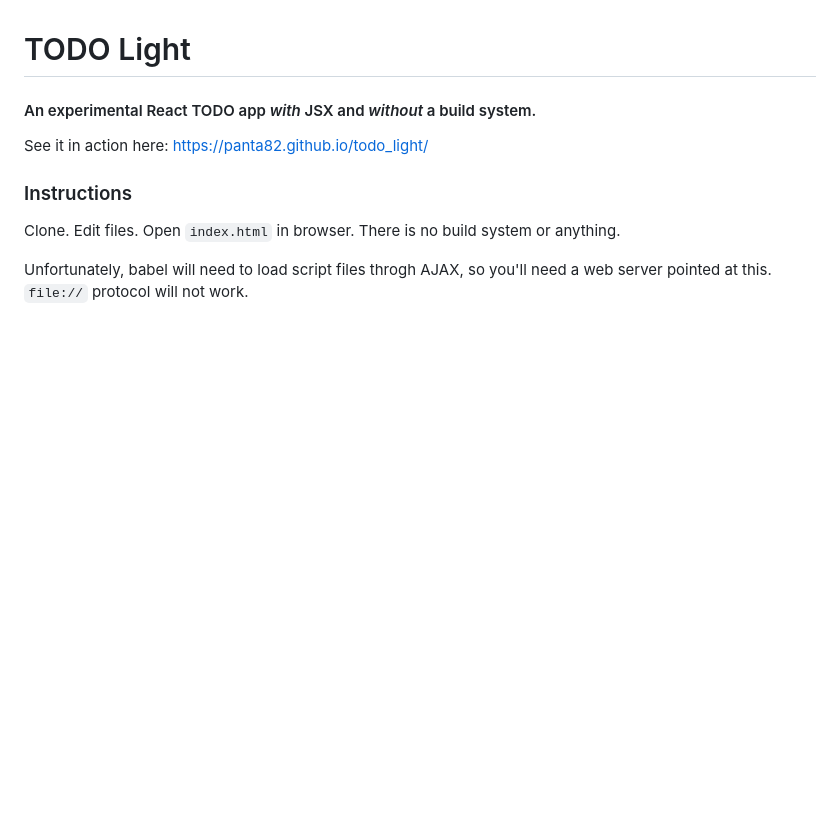
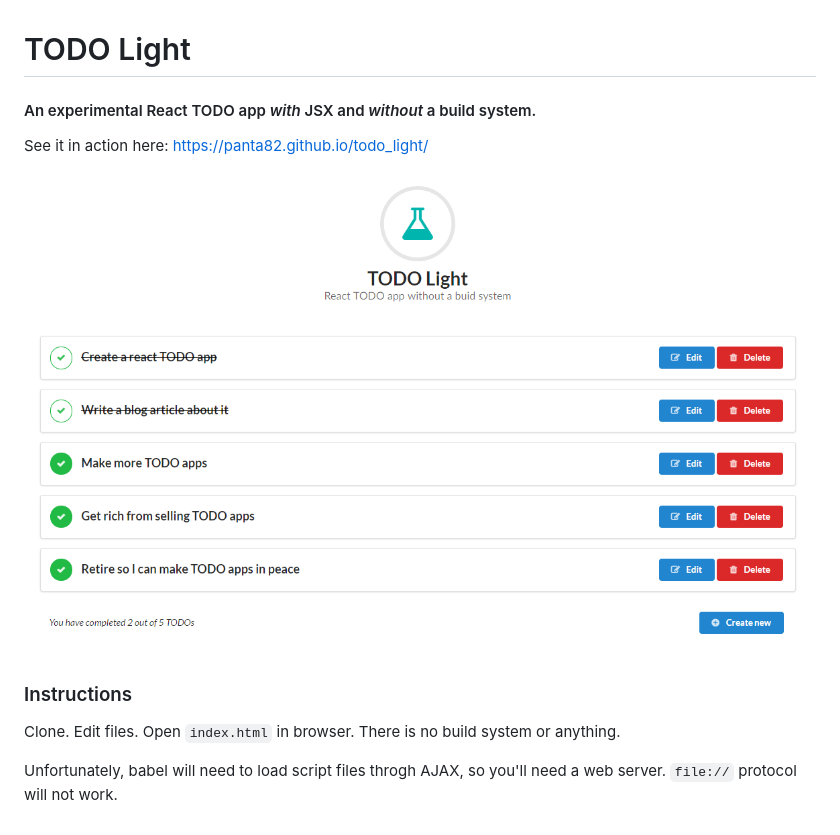
Before and after one commit to panta82/todo_light, a Markdown page: README.md, the part around the change. Rendered like a GitHub page; pictures changed too: images/screenshot.png (added); blank space fills up the shorter version.

Commit message:
Added screenshot, app is complete

```diff
--- a/README.md
+++ b/README.md
@@ -4,8 +4,10 @@
 
 See it in action here: https://panta82.github.io/todo_light/
 
+![Screenshot](images/screenshot.png)
+
 ### Instructions
 
 Clone. Edit files. Open `index.html` in browser. There is no build system or anything.
 
-Unfortunately, babel will need to load script files throgh AJAX, so you'll need a web server pointed at this. `file://` protocol will not work.
+Unfortunately, babel will need to load script files throgh AJAX, so you'll need a web server. `file://` protocol will not work.
```
